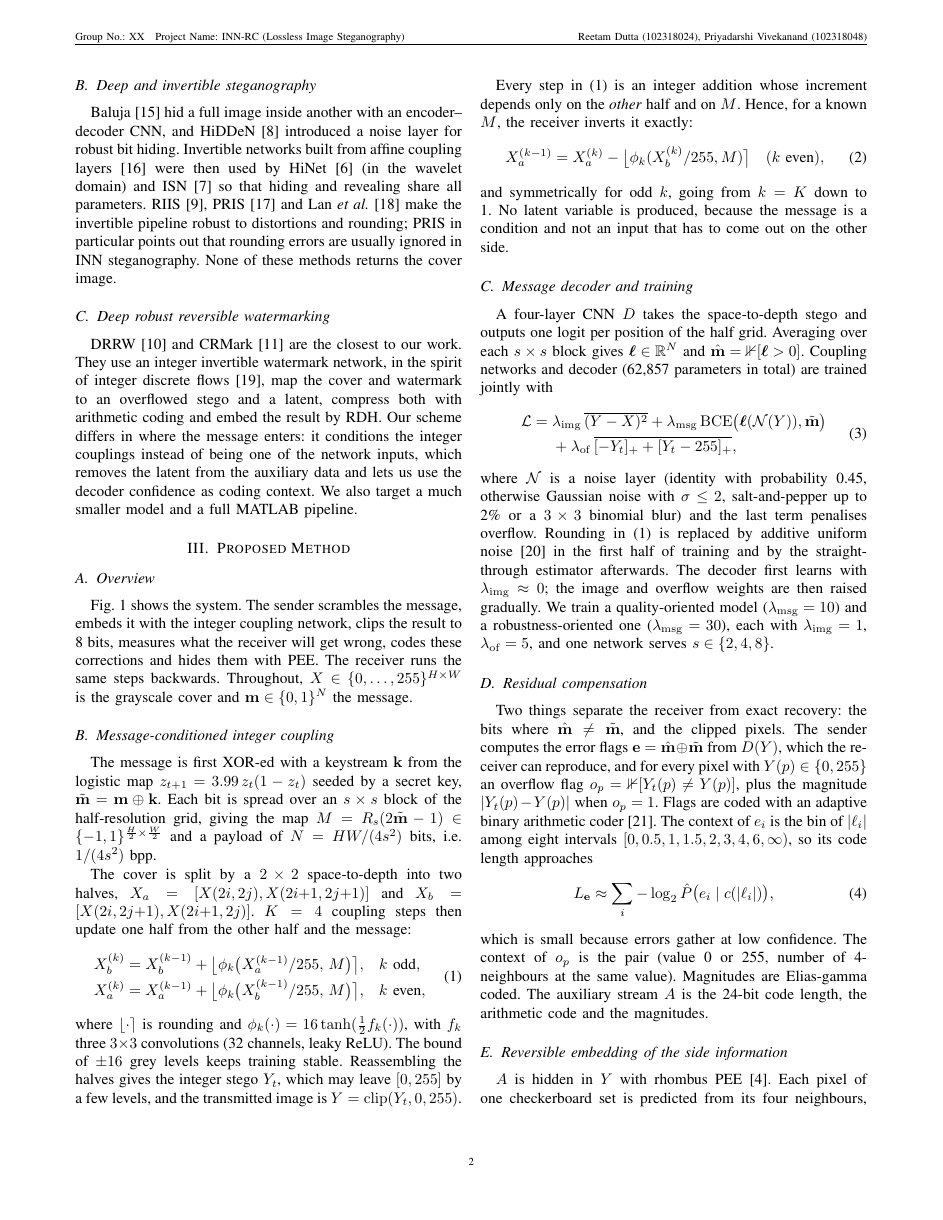
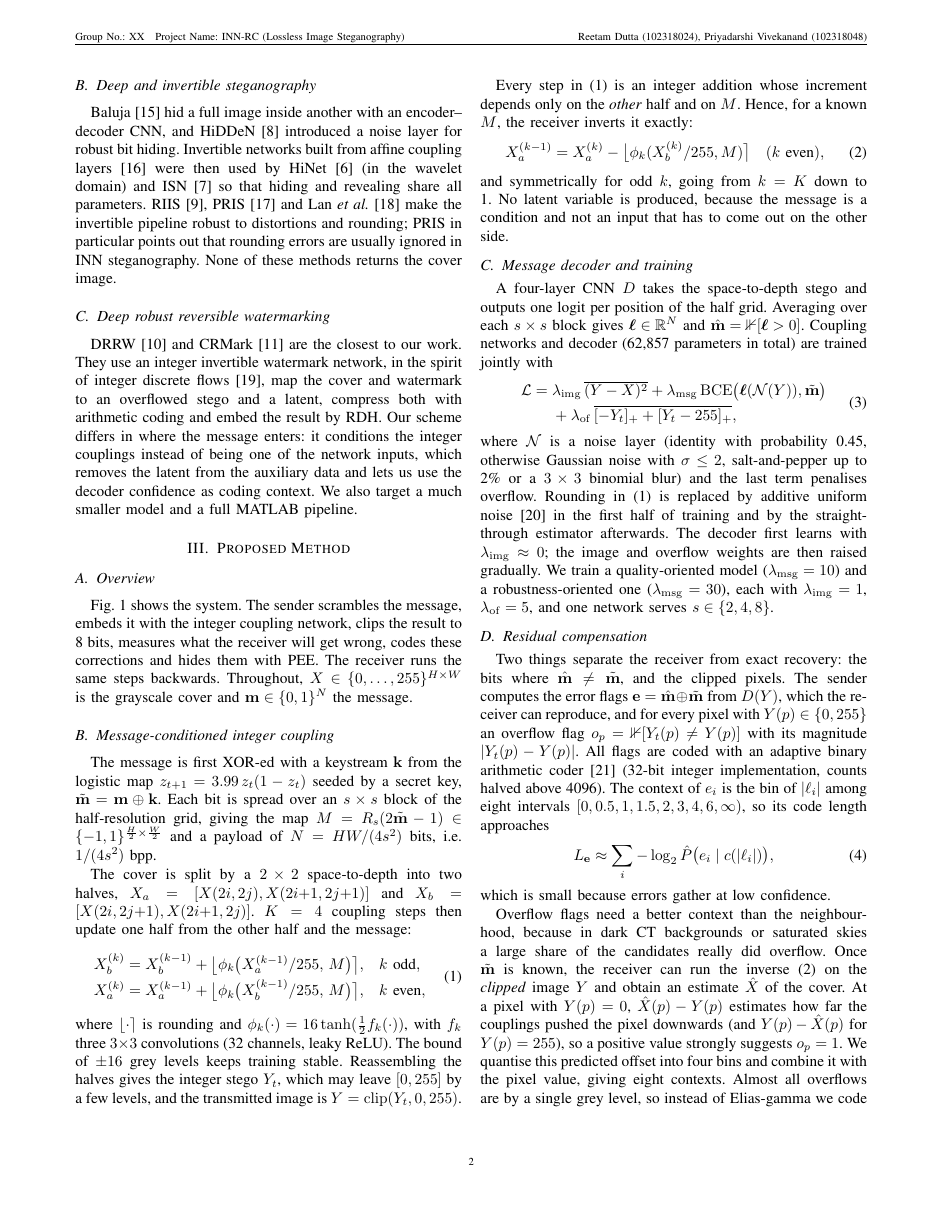
Before and after one commit to reetam-dutta-24/INN-RC, a LaTeX paper (paper/main.tex, which reads paper/sec_method.tex): page 2 of 4. Compiled offline with pdfLaTeX.

Commit message:
Paper: describe offset-based overflow contexts

```diff
--- a/paper/sec_method.tex
+++ b/paper/sec_method.tex
@@ -100,12 +100,17 @@ one network serves $s\in\{2,4,8\}$.
 Two things separate the receiver from exact recovery: the bits where $\hat{\mathbf m}\neq\tilde{\mathbf m}$, and the
 clipped pixels. The sender computes the error flags $\mathbf e=\hat{\mathbf m}\oplus\tilde{\mathbf m}$ from $D(Y)$, which the
 receiver can reproduce, and for every pixel with $Y(p)\in\{0,255\}$ an overflow flag
-$o_p=\mathbb 1[Y_t(p)\neq Y(p)]$, plus the magnitude $|Y_t(p)-Y(p)|$ when $o_p=1$. Flags are coded with an adaptive binary
-arithmetic coder~\cite{witten1987ac}. The context of $e_i$ is the bin of $|\ell_i|$ among eight intervals
+$o_p=\mathbb 1[Y_t(p)\neq Y(p)]$ with its magnitude $|Y_t(p)-Y(p)|$. All flags are coded with an adaptive binary
+arithmetic coder~\cite{witten1987ac} (32-bit integer implementation, counts halved above 4096). The context of $e_i$ is the bin of $|\ell_i|$ among eight intervals
 $[0,0.5,1,1.5,2,3,4,6,\infty)$, so its code length approaches
 \begin{equation}
 L_{\mathbf e}\approx\sum_i -\log_2 \hat P\big(e_i \mid c(|\ell_i|)\big),
 \end{equation}
-which is small because errors gather at low confidence. The context of $o_p$ is the pair (value 0 or 255, number of
-4-neighbours at the same value). Magnitudes are Elias-gamma coded. The auxiliary stream $A$ is the 24-bit code length,
-the arithmetic code and the magnitudes.
+which is small because errors gather at low confidence.
+
+Overflow flags need a better context than the neighbourhood, because in dark CT backgrounds or saturated skies a large
+share of the candidates really did overflow. Once $\tilde{\mathbf m}$ is known, the receiver can run the inverse
+(\ref{eq:inv}) on the \emph{clipped} image $Y$ and obtain an estimate $\hat X$ of the cover. At a pixel with $Y(p)=0$,
+$\hat X(p)-Y(p)$ estimates how far the couplings pushed the pixel downwards (and $Y(p)-\hat X(p)$ for $Y(p)=255$), so a
+positive value strongly suggests $o_p=1$. We quantise this predicted offset into four bins and combine it with the pixel
+value, giving eight contexts. Almost all overflows are by a single grey level, so instead of Elias-gamma we code the flag
```
Also changed, not shown: paper/sec_method.tex (10 more changed lines).
